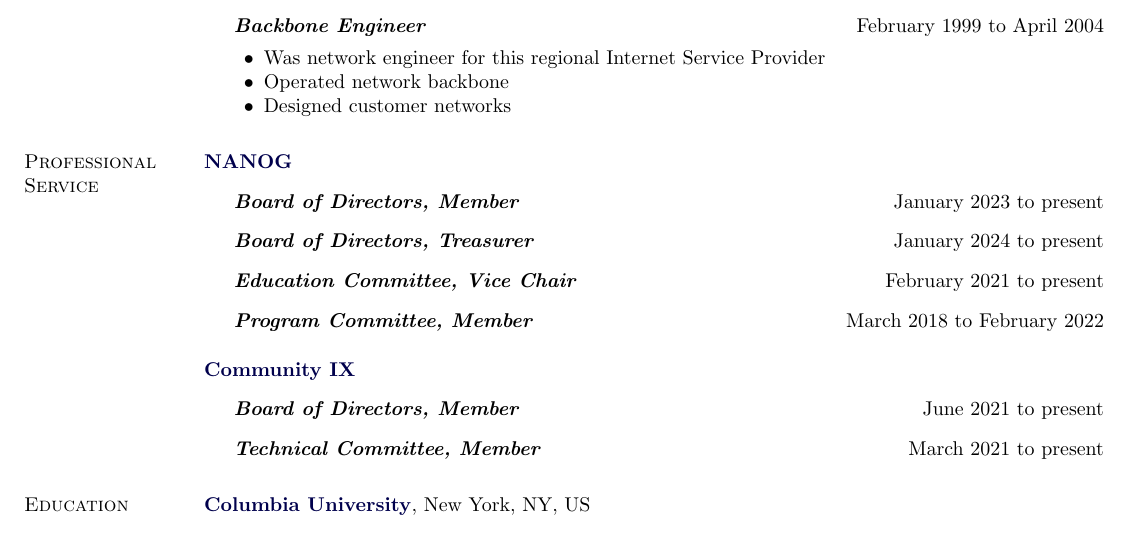
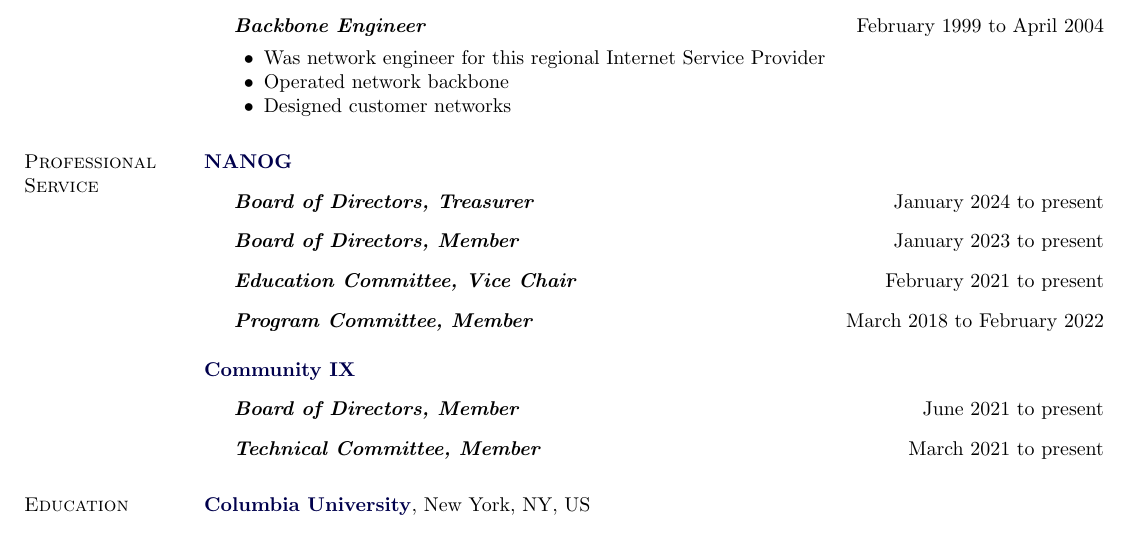
Before and after one commit to 0xmc/resume, a LaTeX CV (mc_cv.tex): part of page 2 of 3, cut so that both start at the same text. Compiled offline with pdfLaTeX.

Commit message:
reordered NANOG service

```diff
--- a/mc_cv.tex
+++ b/mc_cv.tex
@@ -414,11 +414,11 @@
 %
 \href{https://nanog.org}{\textbf{NANOG}}
 \begin{outerlist}
+\item[] \textit{\textbf{Board of Directors, Treasurer}}
+  \hfill January 2024 to present
+
 \item[] \textit{\textbf{Board of Directors, Member}}
   \hfill January 2023 to present
-
-\item[] \textit{\textbf{Board of Directors, Treasurer}}
-  \hfill January 2024 to present
 
 \item[] \textit{\textbf{Education Committee, Vice Chair}}
   \hfill February 2021 to present
```
